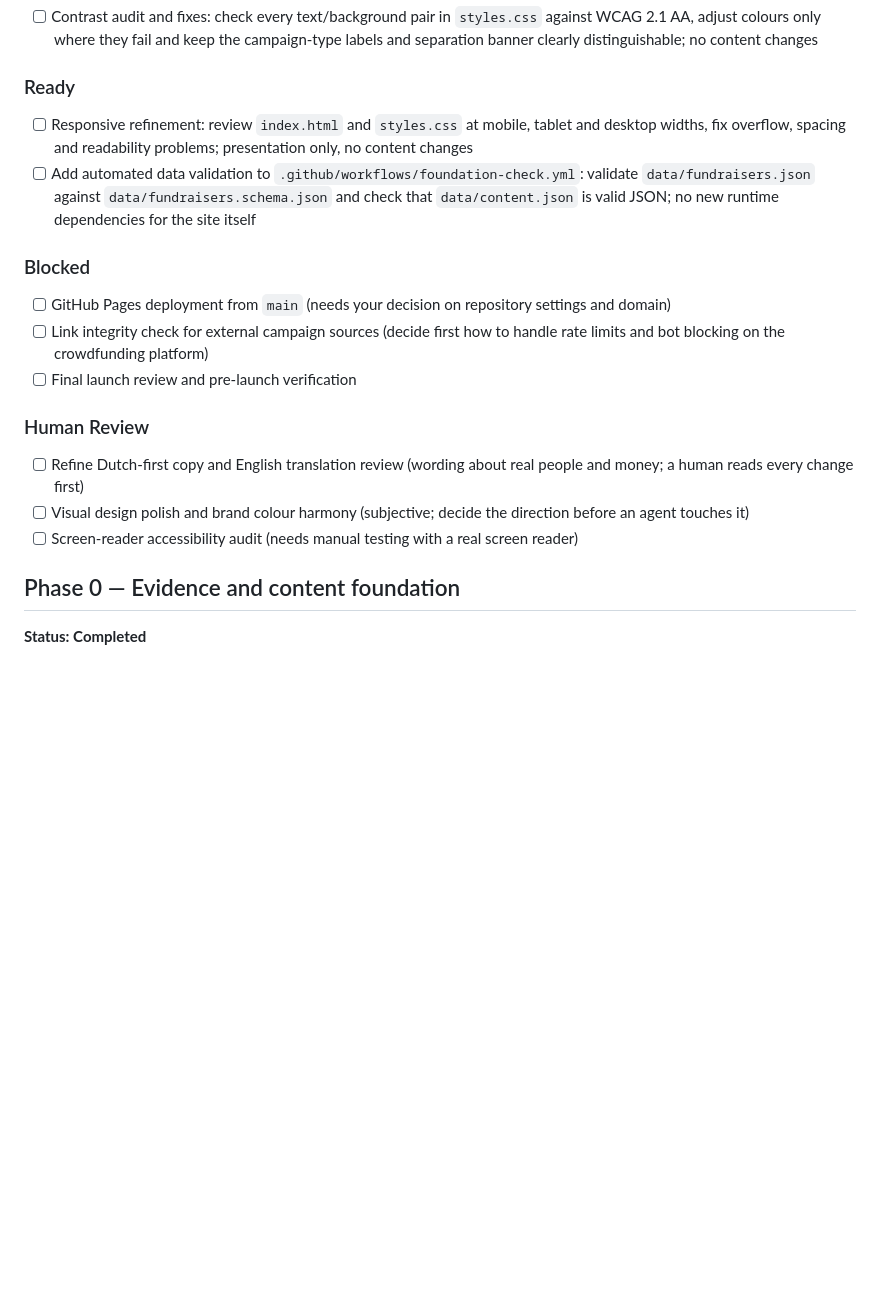
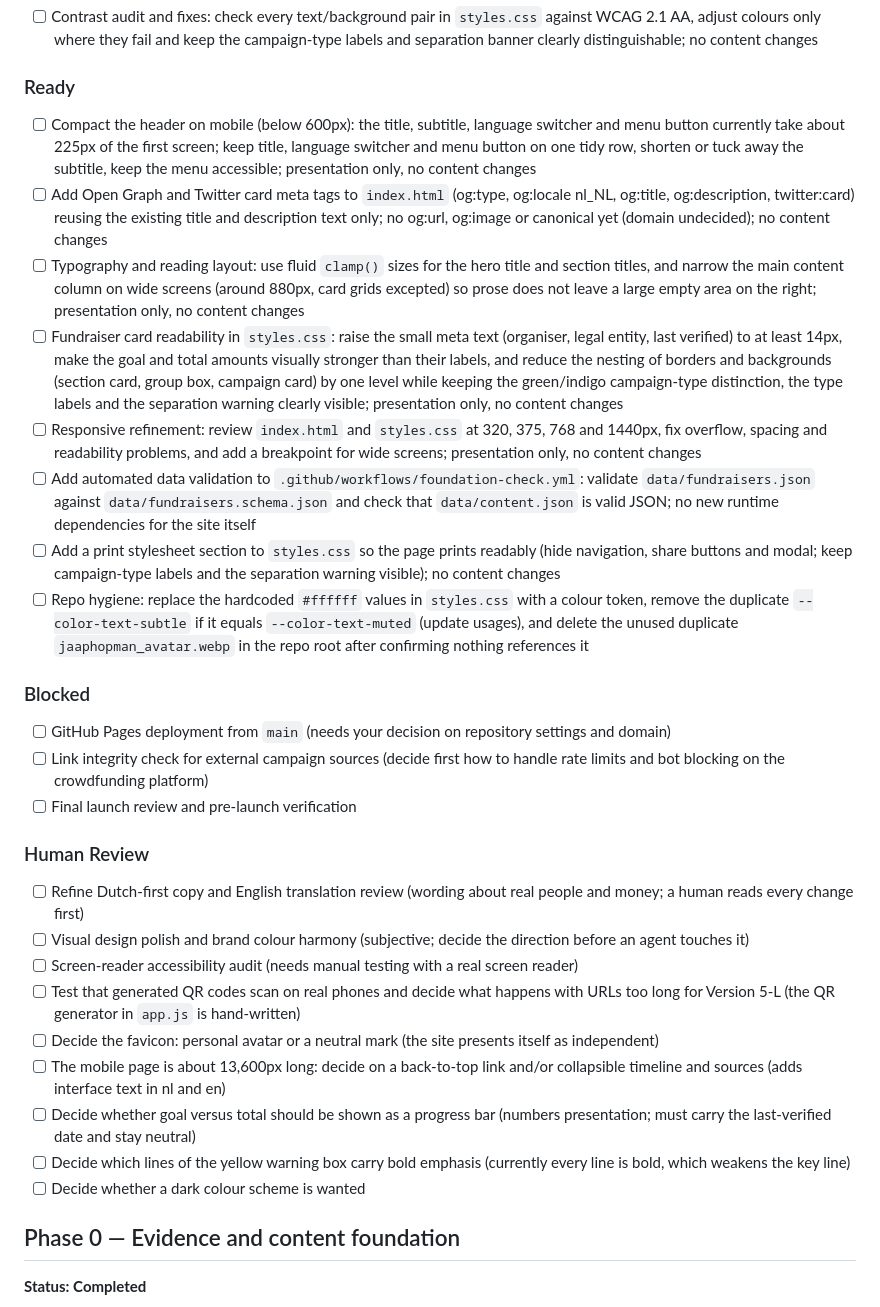
Before and after one commit to japiohopman/fundraiser, a Markdown page: docs/roadmap.md, the part around the change. GitHub-like rendering; blank space fills up the shorter version.

```diff
--- a/docs/roadmap.md
+++ b/docs/roadmap.md
@@ -9,8 +9,14 @@
 
 ### Ready
 
-- [ ] Responsive refinement: review `index.html` and `styles.css` at mobile, tablet and desktop widths, fix overflow, spacing and readability problems; presentation only, no content changes
+- [ ] Compact the header on mobile (below 600px): the title, subtitle, language switcher and menu button currently take about 225px of the first screen; keep title, language switcher and menu button on one tidy row, shorten or tuck away the subtitle, keep the menu accessible; presentation only, no content changes
+- [ ] Add Open Graph and Twitter card meta tags to `index.html` (og:type, og:locale nl_NL, og:title, og:description, twitter:card) reusing the existing title and description text only; no og:url, og:image or canonical yet (domain undecided); no content changes
+- [ ] Typography and reading layout: use fluid `clamp()` sizes for the hero title and section titles, and narrow the main content column on wide screens (around 880px, card grids excepted) so prose does not leave a large empty area on the right; presentation only, no content changes
+- [ ] Fundraiser card readability in `styles.css`: raise the small meta text (organiser, legal entity, last verified) to at least 14px, make the goal and total amounts visually stronger than their labels, and reduce the nesting of borders and backgrounds (section card, group box, campaign card) by one level while keeping the green/indigo campaign-type distinction, the type labels and the separation warning clearly visible; presentation only, no content changes
+- [ ] Responsive refinement: review `index.html` and `styles.css` at 320, 375, 768 and 1440px, fix overflow, spacing and readability problems, and add a breakpoint for wide screens; presentation only, no content changes
 - [ ] Add automated data validation to `.github/workflows/foundation-check.yml`: validate `data/fundraisers.json` against `data/fundraisers.schema.json` and check that `data/content.json` is valid JSON; no new runtime dependencies for the site itself
+- [ ] Add a print stylesheet section to `styles.css` so the page prints readably (hide navigation, share buttons and modal; keep campaign-type labels and the separation warning visible); no content changes
+- [ ] Repo hygiene: replace the hardcoded `#ffffff` values in `styles.css` with a colour token, remove the duplicate `--color-text-subtle` if it equals `--color-text-muted` (update usages), and delete the unused duplicate `jaaphopman_avatar.webp` in the repo root after confirming nothing references it
 
 ### Blocked
 
@@ -23,6 +29,12 @@
 - [ ] Refine Dutch-first copy and English translation review (wording about real people and money; a human reads every change first)
 - [ ] Visual design polish and brand colour harmony (subjective; decide the direction before an agent touches it)
 - [ ] Screen-reader accessibility audit (needs manual testing with a real screen reader)
+- [ ] Test that generated QR codes scan on real phones and decide what happens with URLs too long for Version 5-L (the QR generator in `app.js` is hand-written)
+- [ ] Decide the favicon: personal avatar or a neutral mark (the site presents itself as independent)
+- [ ] The mobile page is about 13,600px long: decide on a back-to-top link and/or collapsible timeline and sources (adds interface text in nl and en)
+- [ ] Decide whether goal versus total should be shown as a progress bar (numbers presentation; must carry the last-verified date and stay neutral)
+- [ ] Decide which lines of the yellow warning box carry bold emphasis (currently every line is bold, which weakens the key line)
+- [ ] Decide whether a dark colour scheme is wanted
 
 ## Phase 0 — Evidence and content foundation
 
```
Also changed, not shown: docs/roadmap-blocks-to-paste.md (added, +30 -0 lines).
